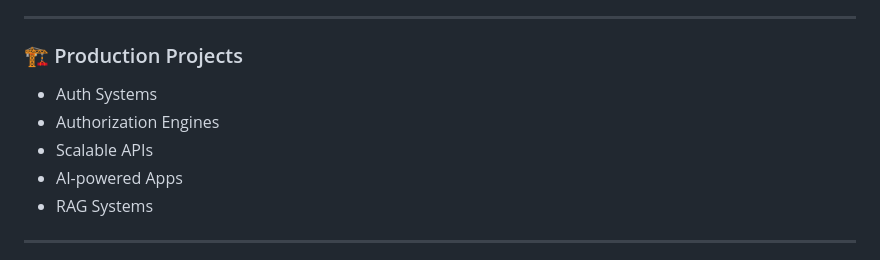
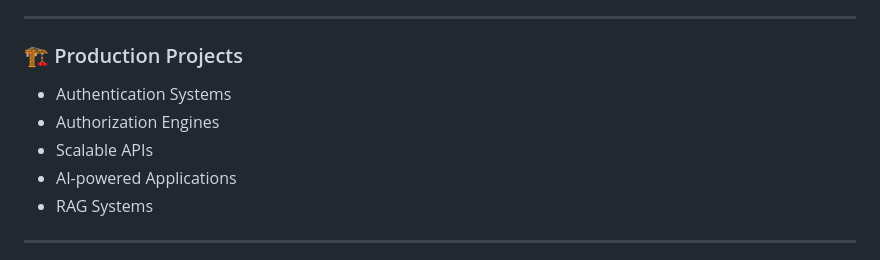
Before and after one commit to Ashishjha013/Web-Dev-Cohort-2.0, a Markdown page: README.md, the part around one of its changes. GitHub-like rendering.

Commit message:
Update README.md to enhance layout with new images, badges, and content organization

```diff
--- a/README.md
+++ b/README.md
@@ -204,10 +226,10 @@ This is my personal knowledge base + practice lab where I:
 ---
 
 ### 🏗 Production Projects
-- Auth Systems
+- Authentication Systems
 - Authorization Engines
 - Scalable APIs
-- AI-powered Apps
+- AI-powered Applications
 - RAG Systems
 
 ---
```
Also changed, not shown: other parts of README.md (+40 -6 lines).
